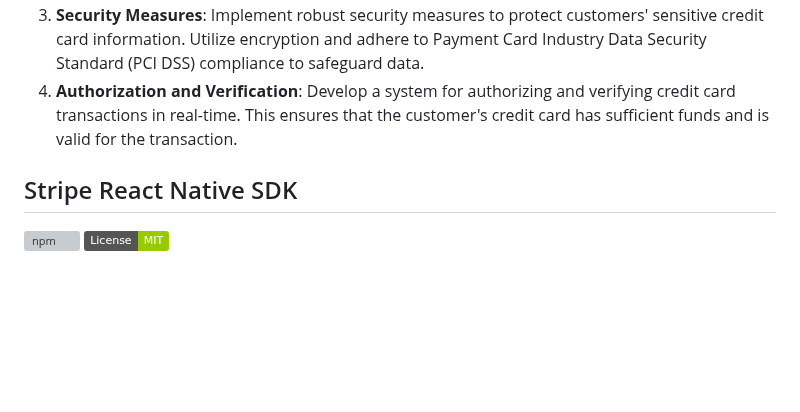
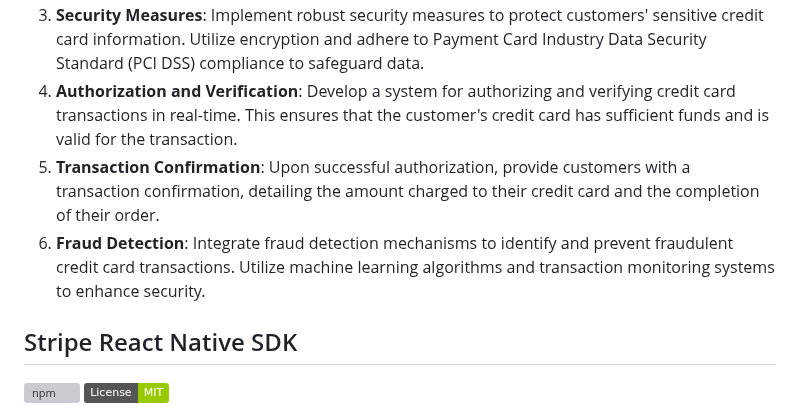
Before and after one commit to Udaykir02/GDP_Group-3, a Markdown page: Payments.md, the part around the change. Rendered like a GitHub page; badges without logos; blank space fills up the shorter version; grey boxes are pictures that could not be loaded.

Commit message:
Sai Krishna Koduri - 03/18/2024 - Group 3

```diff
--- a/Payments.md
+++ b/Payments.md
@@ -27,6 +27,8 @@ Allowing customers to pay with credit cards provides them with convenience and f
 2. **Checkout Process**: Offer customers the option to pay with a credit card during the checkout process. Provide a user-friendly interface where they can securely input their credit card details.
 3. **Security Measures**: Implement robust security measures to protect customers' sensitive credit card information. Utilize encryption and adhere to Payment Card Industry Data Security Standard (PCI DSS) compliance to safeguard data.
 4. **Authorization and Verification**: Develop a system for authorizing and verifying credit card transactions in real-time. This ensures that the customer's credit card has sufficient funds and is valid for the transaction.
+5. **Transaction Confirmation**: Upon successful authorization, provide customers with a transaction confirmation, detailing the amount charged to their credit card and the completion of their order.
+6. **Fraud Detection**: Integrate fraud detection mechanisms to identify and prevent fraudulent credit card transactions. Utilize machine learning algorithms and transaction monitoring systems to enhance security.
 
 ## Stripe React Native SDK
 
```
